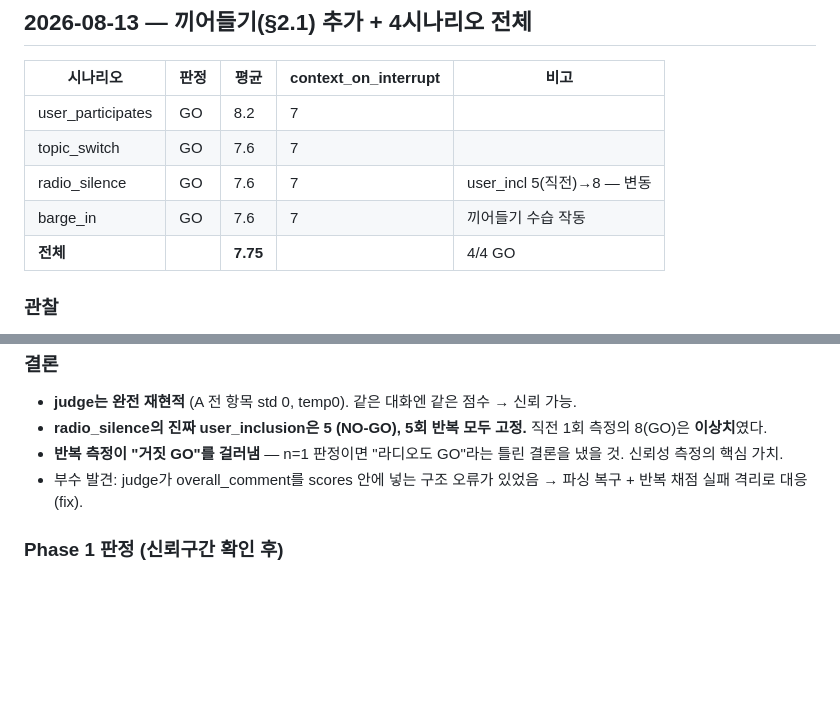
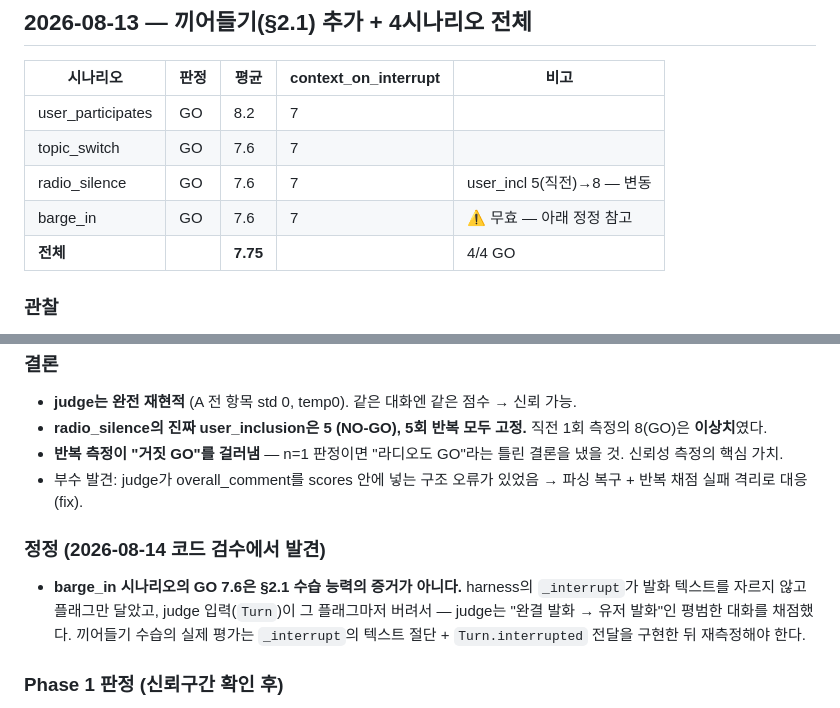
Before and after one commit to Hoya11/banter, a Markdown page: docs/experiments/judge-scores.md, 2 parts joined by grey strips. Rendered like a GitHub page; blank space fills up the shorter version.

Commit message:
docs(experiments): barge_in GO 7.6 평가가 무효였음을 정정
- harness가 발화 텍스트를 실제로 자르지 않았고 judge에 interrupted 플래그도 전달하지 않아 평범한 대화를 채점한 상태였음
- 기존 GO 7.6은 끼어들기 수습 능력을 보여 주는 근거로 사용할 수 없다고 정정
- _interrupt에서 텍스트를 자르고 Turn.interrupted를 전달한 뒤 다시 측정하기로 함

```diff
--- a/docs/experiments/judge-scores.md
+++ b/docs/experiments/judge-scores.md
@@ -50,7 +50,7 @@ judge 모델: gpt-4o-mini / 발화: gpt-4o-mini(temp 0.9) / go 컷: 평균 ≥7.
 | user_participates | GO | 8.2 | 7 | |
 | topic_switch | GO | 7.6 | 7 | |
 | radio_silence | GO | 7.6 | 7 | user_incl 5(직전)→8 — 변동 |
-| barge_in | GO | 7.6 | 7 | 끼어들기 수습 작동 |
+| barge_in | GO | 7.6 | 7 | ⚠️ 무효 — 아래 정정 참고 |
 | **전체** | | **7.75** | | 4/4 GO |
 
 ### 관찰
@@ -76,6 +76,9 @@ judge 모델: gpt-4o-mini / 발화: gpt-4o-mini(temp 0.9) / go 컷: 평균 ≥7.
 - **반복 측정이 "거짓 GO"를 걸러냄** — n=1 판정이면 "라디오도 GO"라는 틀린 결론을 냈을 것. 신뢰성 측정의 핵심 가치.
 - 부수 발견: judge가 overall_comment를 scores 안에 넣는 구조 오류가 있었음 → 파싱 복구 + 반복 채점 실패 격리로 대응(fix).
 
+### 정정 (2026-08-14 코드 검수에서 발견)
+- **barge_in 시나리오의 GO 7.6은 §2.1 수습 능력의 증거가 아니다.** harness의 `_interrupt`가 발화 텍스트를 자르지 않고 플래그만 달았고, judge 입력(`Turn`)이 그 플래그마저 버려서 — judge는 "완결 발화 → 유저 발화"인 평범한 대화를 채점했다. 끼어들기 수습의 실제 평가는 `_interrupt`의 텍스트 절단 + `Turn.interrupted` 전달을 구현한 뒤 재측정해야 한다.
+
 ### Phase 1 판정 (신뢰구간 확인 후)
 - user_participates GO 8.2 / topic_switch GO 7.6 / barge_in GO 7.6 — 유저 상호작용 시나리오 전부 GO.
 - radio_silence NO-GO — 유저 발화 0개의 구조적 결과. 라디오 모드 user_inclusion 평가는 정교화 대상(실제 실패 아님).
```
